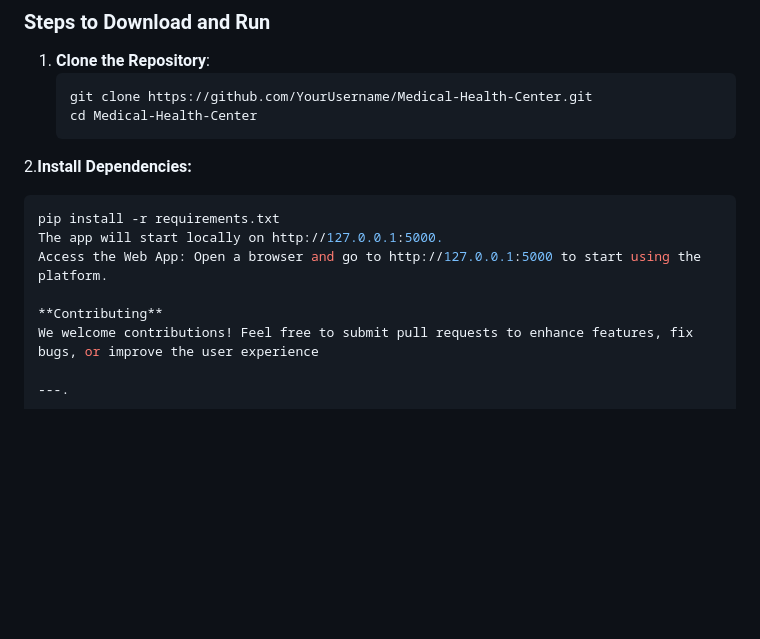
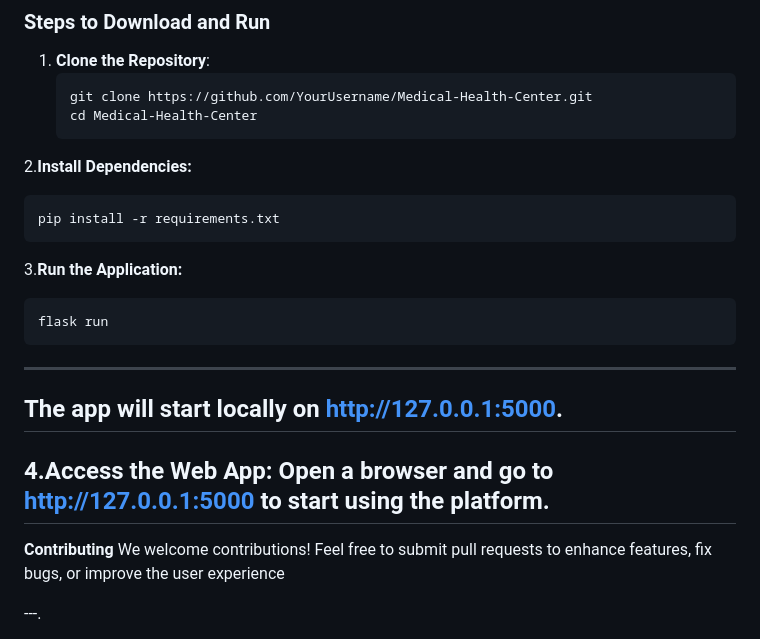
Before and after one commit to Udaykumar-tech/MEDICINE-RECOMMENDATION-SYSTEM, a Markdown page: README.md, the part around the change. Drawn GitHub-style; blank space fills up the shorter version.

````diff
--- a/README.md
+++ b/README.md
@@ -62,9 +62,16 @@ We envision a world where everyone has access to the knowledge and tools necessa
 2.**Install Dependencies:**
    ```bash
    pip install -r requirements.txt
+   ```
+3.**Run the Application:**
+  ```bash
+  flask run
+  ```
+---
 The app will start locally on http://127.0.0.1:5000.
-Access the Web App: Open a browser and go to http://127.0.0.1:5000 to start using the platform.
-
+---
+4.Access the Web App: Open a browser and go to http://127.0.0.1:5000 to start using the platform.
+---
 **Contributing**
 We welcome contributions! Feel free to submit pull requests to enhance features, fix bugs, or improve the user experience
 
````
